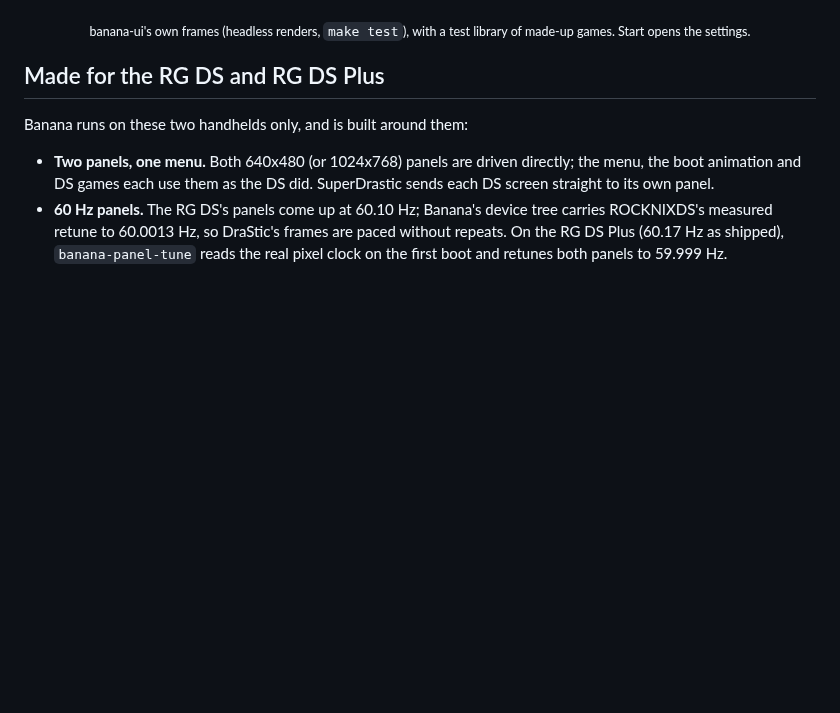
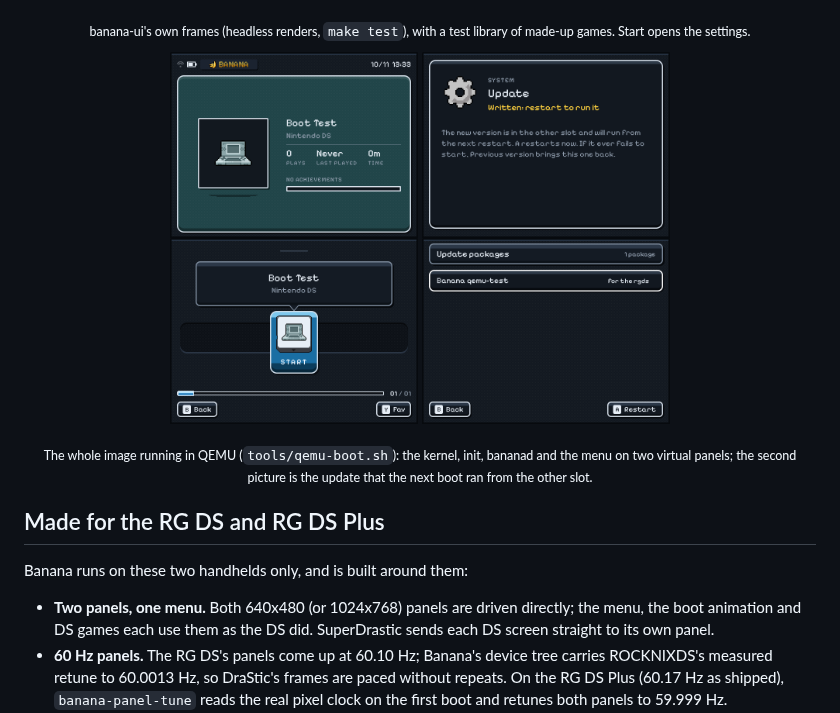
Before and after one commit to jesussaves-ai/BananaPuddingOS, a Markdown page: README.md, the part around the change. GitHub-like rendering; pictures changed too: docs/img/qemu-library.png (added), docs/img/qemu-update.png (added); blank space fills up the shorter version.

Commit message:
README: the system as it runs in QEMU (the library, an update written)
Co-Authored-By: Claude Fable 5.1 <noreply@anthropic.com>
Claude-Session: https://claude.ai/code/session_018qUWsBXHrSiCKfAW17r6vD

```diff
--- a/README.md
+++ b/README.md
@@ -43,6 +43,12 @@ saves, settings) goes on an exFAT partition any computer can open.
 </p>
 <p align="center"><sub>banana-ui's own frames (headless renders, <code>make test</code>), with a test library of made-up games.
 Start opens the settings.</sub></p>
+<p align="center">
+  <img src="docs/img/qemu-library.png" width="248" alt="The DS library as the whole system shows it in QEMU: the game's cartridge on the bottom panel, its page on the top">
+  <img src="docs/img/qemu-update.png" width="248" alt="Settings > System > Update in QEMU after an update was written to the other slot: Written, restart to run it">
+</p>
+<p align="center"><sub>The whole image running in QEMU (<code>tools/qemu-boot.sh</code>): the kernel, init, bananad and the menu on two
+virtual panels; the second picture is the update that the next boot ran from the other slot.</sub></p>
 
 ## Made for the RG DS and RG DS Plus
 
```
